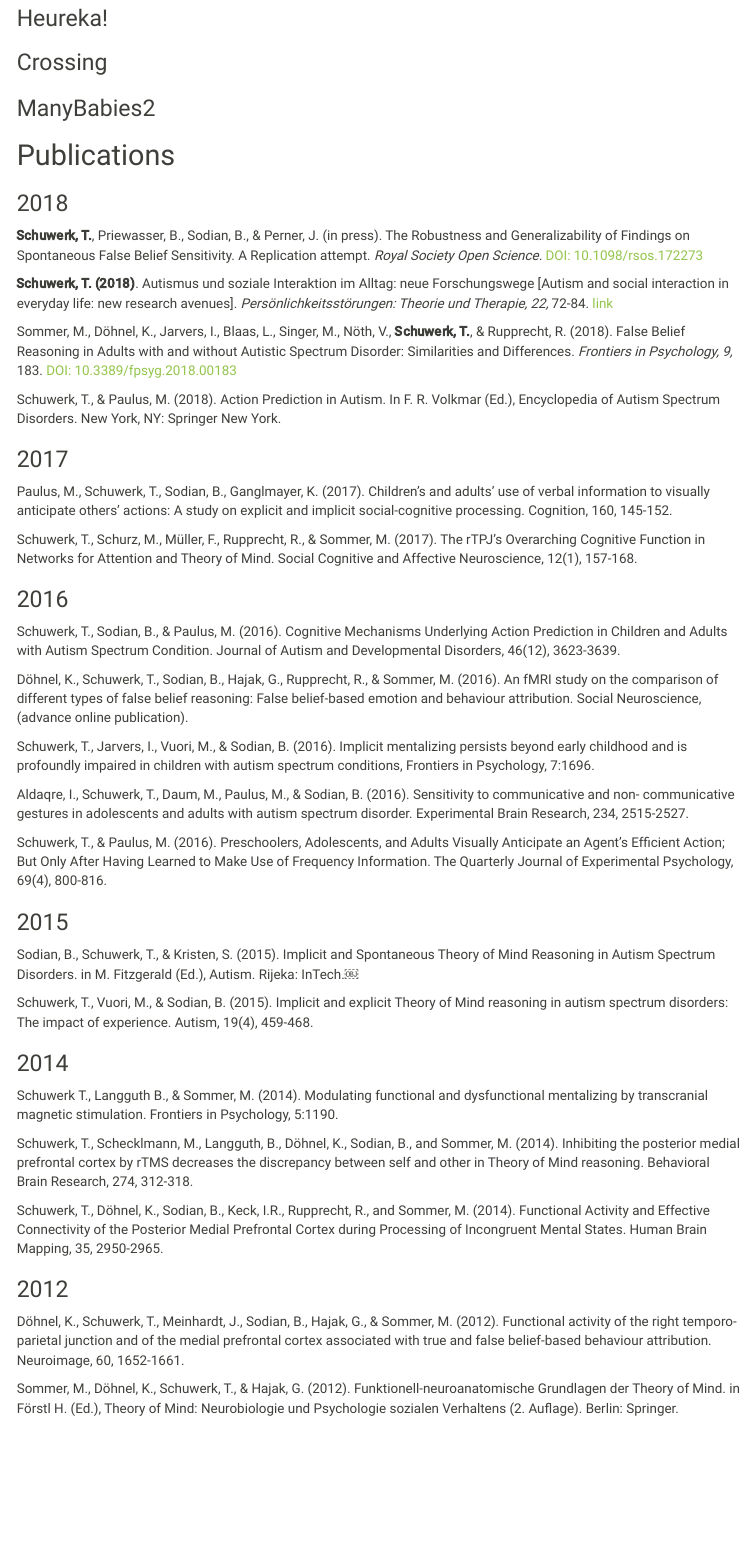
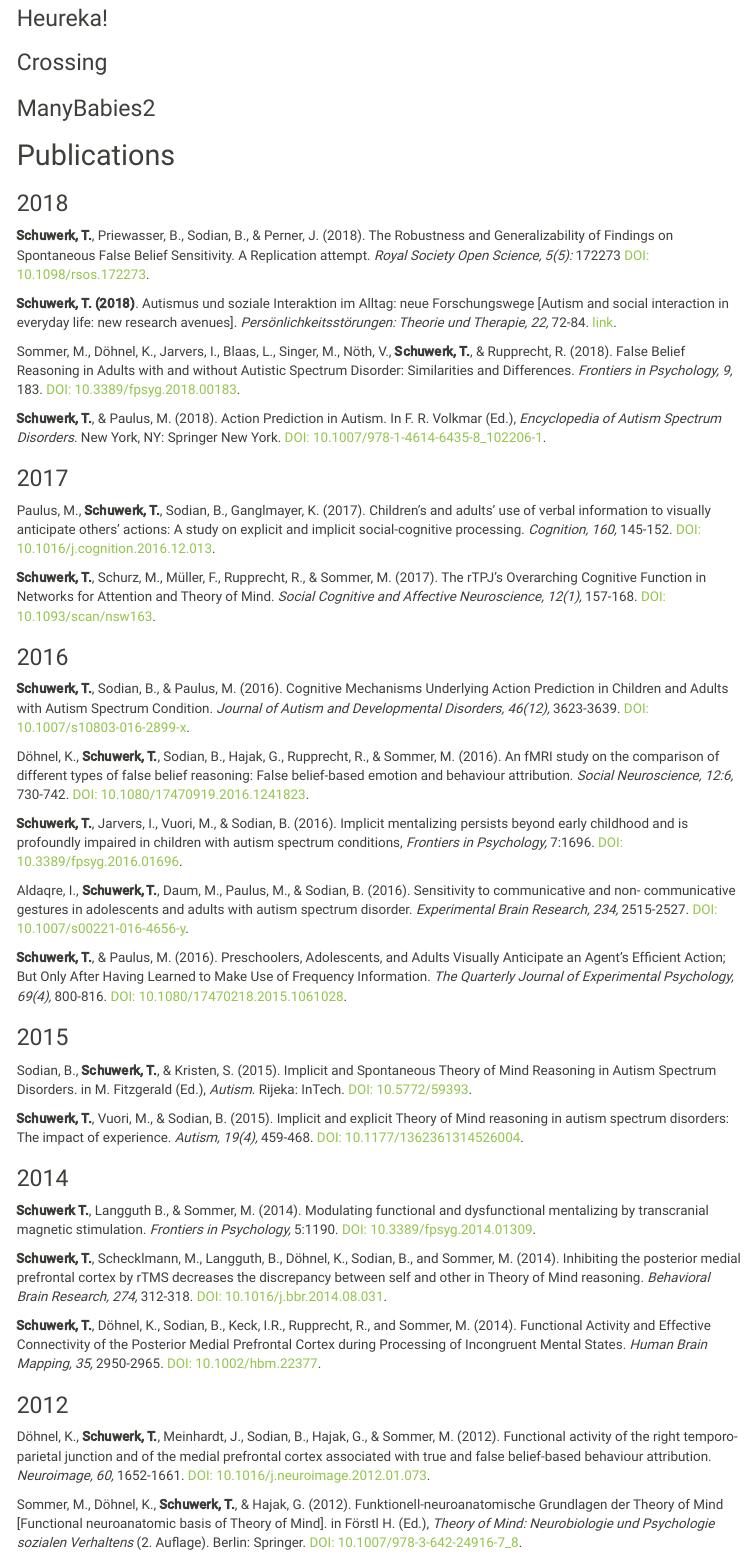
Before and after one commit to tobiasschuwerk/tobiasschuwerk, an R Markdown document (index.Rmd): the page in a window 1100 px wide, from 780 px down. Rendered offline with R 4.5, knitr and Pandoc, with nearby package versions; a font, style sheet, LaTeX package, included part or bibliography that could not be used is replaced or left out; menus at the side of the page are left out.

Commit message:
ch-ch-ch-changes

```diff
--- a/index.Rmd
+++ b/index.Rmd
@@ -37,43 +37,43 @@ Note that the `echo = FALSE` parameter was added to the code chunk to prevent pr
 ## Publications
 
 ### 2018
-**Schuwerk, T.**, Priewasser, B., Sodian, B., & Perner, J. (in press). The Robustness and Generalizability of Findings on Spontaneous False Belief Sensitivity. A Replication attempt. *Royal Society Open Science.* [DOI: 10.1098/rsos.172273](http://rsos.royalsocietypublishing.org/content/5/5/172273)
+**Schuwerk, T.**, Priewasser, B., Sodian, B., & Perner, J. (2018). The Robustness and Generalizability of Findings on Spontaneous False Belief Sensitivity. A Replication attempt. *Royal Society Open Science, 5(5):* 172273 [DOI: 10.1098/rsos.172273](https://doi.org/10.1098/rsos.172273).
 
-**Schuwerk, T. (2018)**. Autismus und soziale Interaktion im Alltag: neue Forschungswege [Autism and social interaction in everyday life: new research avenues]. *Persönlichkeitsstörungen: Theorie und Therapie, 22,* 72-84. [link](https://www.klett-cotta.de/ausgabe/PTT_-_Persoenlichkeitsstoerungen_Heft_01_März_2018/93169?bereich_subnavi=heft)
+**Schuwerk, T. (2018)**. Autismus und soziale Interaktion im Alltag: neue Forschungswege [Autism and social interaction in everyday life: new research avenues]. *Persönlichkeitsstörungen: Theorie und Therapie, 22,* 72-84. [link](https://www.klett-cotta.de/ausgabe/PTT_-_Persoenlichkeitsstoerungen_Heft_01_März_2018/93169?bereich_subnavi=heft).
 
-Sommer, M., Döhnel, K., Jarvers, I., Blaas, L., Singer, M., Nöth, V., **Schuwerk, T.**, & Rupprecht, R. (2018). False Belief Reasoning in Adults with and without Autistic Spectrum Disorder: Similarities and Differences. *Frontiers in Psychology, 9,* 183. [DOI: 10.3389/fpsyg.2018.00183](https://www.frontiersin.org/articles/10.3389/fpsyg.2018.00183/full)
+Sommer, M., Döhnel, K., Jarvers, I., Blaas, L., Singer, M., Nöth, V., **Schuwerk, T.**, & Rupprecht, R. (2018). False Belief Reasoning in Adults with and without Autistic Spectrum Disorder: Similarities and Differences. *Frontiers in Psychology, 9,* 183. [DOI: 10.3389/fpsyg.2018.00183](https://doi.org/10.3389/fpsyg.2018.00183).
 
-Schuwerk, T., & Paulus, M. (2018). Action Prediction in Autism. In F. R. Volkmar (Ed.), Encyclopedia of Autism Spectrum Disorders. New York, NY: Springer New York.
+**Schuwerk, T.**, & Paulus, M. (2018). Action Prediction in Autism. In F. R. Volkmar (Ed.), *Encyclopedia of Autism Spectrum Disorders*. New York, NY: Springer New York. [DOI: 10.1007/978-1-4614-6435-8_102206-1](https://doi.org/10.1007/978-1-4614-6435-8_102206-1).
 
 ### 2017
-Paulus, M., Schuwerk, T., Sodian, B., Ganglmayer, K. (2017). Children's and adults' use of verbal information to visually anticipate others' actions: A study on explicit and implicit social-cognitive processing. Cognition, 160, 145-152.
+Paulus, M., **Schuwerk, T.**, Sodian, B., Ganglmayer, K. (2017). Children's and adults' use of verbal information to visually anticipate others' actions: A study on explicit and implicit social-cognitive processing. *Cognition, 160,* 145-152. [DOI: 10.1016/j.cognition.2016.12.013](https://doi.org/10.1016/j.cognition.2016.12.013).
 
-Schuwerk, T., Schurz, M., Müller, F., Rupprecht, R., & Sommer, M. (2017). The rTPJ’s Overarching Cognitive Function in Networks for Attention and Theory of Mind. Social Cognitive and Affective Neuroscience, 12(1), 157-168.
+**Schuwerk, T.**, Schurz, M., Müller, F., Rupprecht, R., & Sommer, M. (2017). The rTPJ’s Overarching Cognitive Function in Networks for Attention and Theory of Mind. *Social Cognitive and Affective Neuroscience, 12(1),* 157-168. [DOI: 10.1093/scan/nsw163](https://doi.org/10.1093/scan/nsw163).
 
 ### 2016
-Schuwerk, T., Sodian, B., & Paulus, M. (2016). Cognitive Mechanisms Underlying Action Prediction in Children and Adults with Autism Spectrum Condition. Journal of Autism and Developmental Disorders, 46(12), 3623-3639.
+**Schuwerk, T.**, Sodian, B., & Paulus, M. (2016). Cognitive Mechanisms Underlying Action Prediction in Children and Adults with Autism Spectrum Condition. *Journal of Autism and Developmental Disorders, 46(12),* 3623-3639. [DOI: 10.1007/s10803-016-2899-x](https://doi.org/10.1007/s10803-016-2899-x).
 
-Döhnel, K., Schuwerk, T., Sodian, B., Hajak, G., Rupprecht, R., & Sommer, M. (2016). An fMRI study on the comparison of different types of false belief reasoning: False belief-based emotion and behaviour attribution. Social Neuroscience, (advance online publication).
+Döhnel, K., **Schuwerk, T.**, Sodian, B., Hajak, G., Rupprecht, R., & Sommer, M. (2016). An fMRI study on the comparison of different types of false belief reasoning: False belief-based emotion and behaviour attribution. *Social Neuroscience, 12:6,* 730-742. [DOI: 10.1080/17470919.2016.1241823](https://doi.org/10.1080/17470919.2016.1241823).
 
-Schuwerk, T., Jarvers, I., Vuori, M., & Sodian, B. (2016). Implicit mentalizing persists beyond early childhood and is profoundly impaired in children with autism spectrum conditions, Frontiers in Psychology, 7:1696.
+**Schuwerk, T.**, Jarvers, I., Vuori, M., & Sodian, B. (2016). Implicit mentalizing persists beyond early childhood and is profoundly impaired in children with autism spectrum conditions, *Frontiers in Psychology,* 7:1696. [DOI: 10.3389/fpsyg.2016.01696](https://doi.org/10.3389/fpsyg.2016.01696).
 
-Aldaqre, I., Schuwerk, T., Daum, M., Paulus, M., & Sodian, B. (2016). Sensitivity to communicative and non- communicative gestures in adolescents and adults with autism spectrum disorder. Experimental Brain Research, 234, 2515-2527.
+Aldaqre, I., **Schuwerk, T.**, Daum, M., Paulus, M., & Sodian, B. (2016). Sensitivity to communicative and non- communicative gestures in adolescents and adults with autism spectrum disorder. *Experimental Brain Research, 234,* 2515-2527. [DOI: 10.1007/s00221-016-4656-y](https://doi.org/10.1007/s00221-016-4656-y).
 
-Schuwerk, T., & Paulus, M. (2016). Preschoolers, Adolescents, and Adults Visually Anticipate an Agent's Efficient Action; But Only After Having Learned to Make Use of Frequency Information. The Quarterly Journal of Experimental Psychology, 69(4), 800-816.
+**Schuwerk, T.**, & Paulus, M. (2016). Preschoolers, Adolescents, and Adults Visually Anticipate an Agent's Efficient Action; But Only After Having Learned to Make Use of Frequency Information. *The Quarterly Journal of Experimental Psychology, 69(4),* 800-816. [DOI: 10.1080/17470218.2015.1061028](https://doi.org/10.1080/17470218.2015.1061028).
 
 ### 2015
-Sodian, B., Schuwerk, T., & Kristen, S. (2015). Implicit and Spontaneous Theory of Mind Reasoning in Autism Spectrum Disorders. in M. Fitzgerald (Ed.), Autism. Rijeka: InTech.￼
+Sodian, B., **Schuwerk, T.**, & Kristen, S. (2015). Implicit and Spontaneous Theory of Mind Reasoning in Autism Spectrum Disorders. in M. Fitzgerald (Ed.), *Autism*. Rijeka: InTech. [DOI: 10.5772/59393](http://dx.doi.org/10.5772/59393).
 
-Schuwerk, T., Vuori, M., & Sodian, B. (2015). Implicit and explicit Theory of Mind reasoning in autism spectrum disorders: The impact of experience. Autism, 19(4), 459-468.
+**Schuwerk, T.**, Vuori, M., & Sodian, B. (2015). Implicit and explicit Theory of Mind reasoning in autism spectrum disorders: The impact of experience. *Autism, 19(4),* 459-468. [DOI: 10.1177/1362361314526004](https://doi.org/10.1177/1362361314526004).
 
 ### 2014
-Schuwerk T., Langguth B., & Sommer, M. (2014). Modulating functional and dysfunctional mentalizing by transcranial magnetic stimulation. Frontiers in Psychology, 5:1190.
+**Schuwerk T.**, Langguth B., & Sommer, M. (2014). Modulating functional and dysfunctional mentalizing by transcranial magnetic stimulation. *Frontiers in Psychology,* 5:1190. [DOI: 10.3389/fpsyg.2014.01309](https://doi.org/10.3389/fpsyg.2014.01309).
 
-Schuwerk, T., Schecklmann, M., Langguth, B., Döhnel, K., Sodian, B., and Sommer, M. (2014). Inhibiting the posterior medial prefrontal cortex by rTMS decreases the discrepancy between self and other in Theory of Mind reasoning. Behavioral Brain Research, 274, 312-318.
+**Schuwerk, T.**, Schecklmann, M., Langguth, B., Döhnel, K., Sodian, B., and Sommer, M. (2014). Inhibiting the posterior medial prefrontal cortex by rTMS decreases the discrepancy between self and other in Theory of Mind reasoning. *Behavioral Brain Research, 274,* 312-318. [DOI: 10.1016/j.bbr.2014.08.031](https://doi.org/10.1016/j.bbr.2014.08.031).
 
-Schuwerk, T., Döhnel, K., Sodian, B., Keck, I.R., Rupprecht, R., and Sommer, M. (2014). Functional Activity and Effective Connectivity of the Posterior Medial Prefrontal Cortex during Processing of Incongruent Mental States. Human Brain Mapping, 35, 2950-2965.
+**Schuwerk, T.**, Döhnel, K., Sodian, B., Keck, I.R., Rupprecht, R., and Sommer, M. (2014). Functional Activity and Effective Connectivity of the Posterior Medial Prefrontal Cortex during Processing of Incongruent Mental States. *Human Brain Mapping, 35,* 2950-2965. [DOI: 10.1002/hbm.22377](https://doi.org/10.1002/hbm.22377).
 
 ### 2012
-Döhnel, K., Schuwerk, T., Meinhardt, J., Sodian, B., Hajak, G., & Sommer, M. (2012). Functional activity of the right temporo-parietal junction and of the medial prefrontal cortex associated with true and false belief-based behaviour attribution. Neuroimage, 60, 1652-1661.
+Döhnel, K., **Schuwerk, T.**, Meinhardt, J., Sodian, B., Hajak, G., & Sommer, M. (2012). Functional activity of the right temporo-parietal junction and of the medial prefrontal cortex associated with true and false belief-based behaviour attribution. *Neuroimage, 60,* 1652-1661. [DOI: 10.1016/j.neuroimage.2012.01.073 ](https://doi.org/10.1016/j.neuroimage.2012.01.073).
 
-Sommer, M., Döhnel, K., Schuwerk, T., & Hajak, G. (2012). Funktionell-neuroanatomische Grundlagen der Theory of Mind. in Förstl H. (Ed.), Theory of Mind: Neurobiologie und Psychologie sozialen Verhaltens (2. Auflage). Berlin: Springer.
+Sommer, M., Döhnel, K., **Schuwerk, T.**, & Hajak, G. (2012). Funktionell-neuroanatomische Grundlagen der Theory of Mind [Functional neuroanatomic basis of Theory of Mind]. in Förstl H. (Ed.), *Theory of Mind: Neurobiologie und Psychologie sozialen Verhaltens* (2. Auflage). Berlin: Springer. [DOI: 10.1007/978-3-642-24916-7_8](https://doi.org/10.1007/978-3-642-24916-7_8).
```
Also changed, not shown: index.html.
